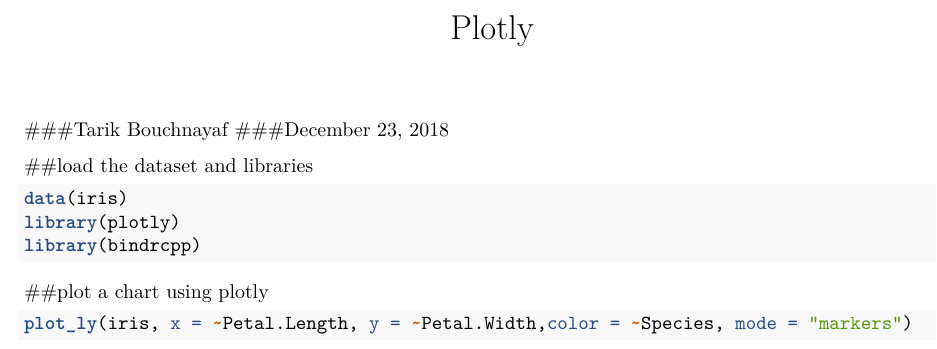
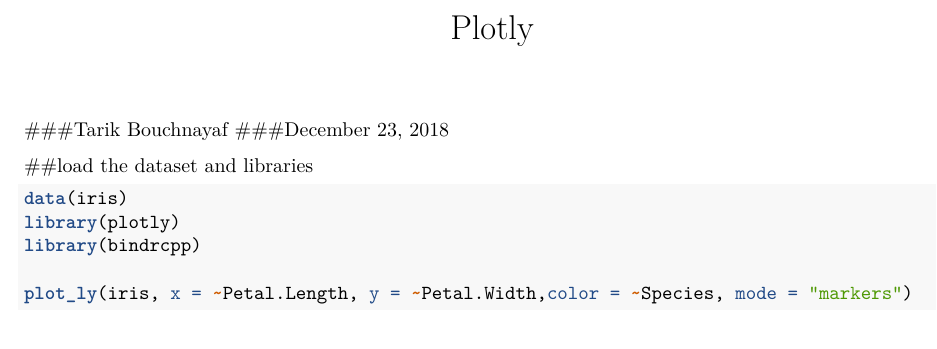
Before and after one commit to tbouchnayf/Plotly, an R Markdown document (Plotly.Rmd): part of the page, cut so that both start at the same text. Rendered offline with R 4.5, knitr and Pandoc, then LaTeX, with nearby package versions; the code chunks are not run, so their results and figures are left out.

Commit message:
Add files via upload

````diff
--- a/Plotly.Rmd
+++ b/Plotly.Rmd
@@ -2,7 +2,9 @@
 title: "Plotly"
 output:
   pdf_document: default
-  html_document: default
+  html_document:
+    keep_md: yes
+    self_contained: no
 ---
 ###Tarik Bouchnayaf
 ###December 23, 2018
@@ -12,9 +14,6 @@
 data(iris)
 library(plotly)
 library(bindrcpp)
+
+plot_ly(iris, x = ~Petal.Length, y = ~Petal.Width,color = ~Species, mode = "markers")
 ```
-##plot a chart using plotly
-```{r}
-plot_ly(iris, x = ~Petal.Length, y = ~Petal.Width,color = ~Species, mode = "markers")
-
-```
````
